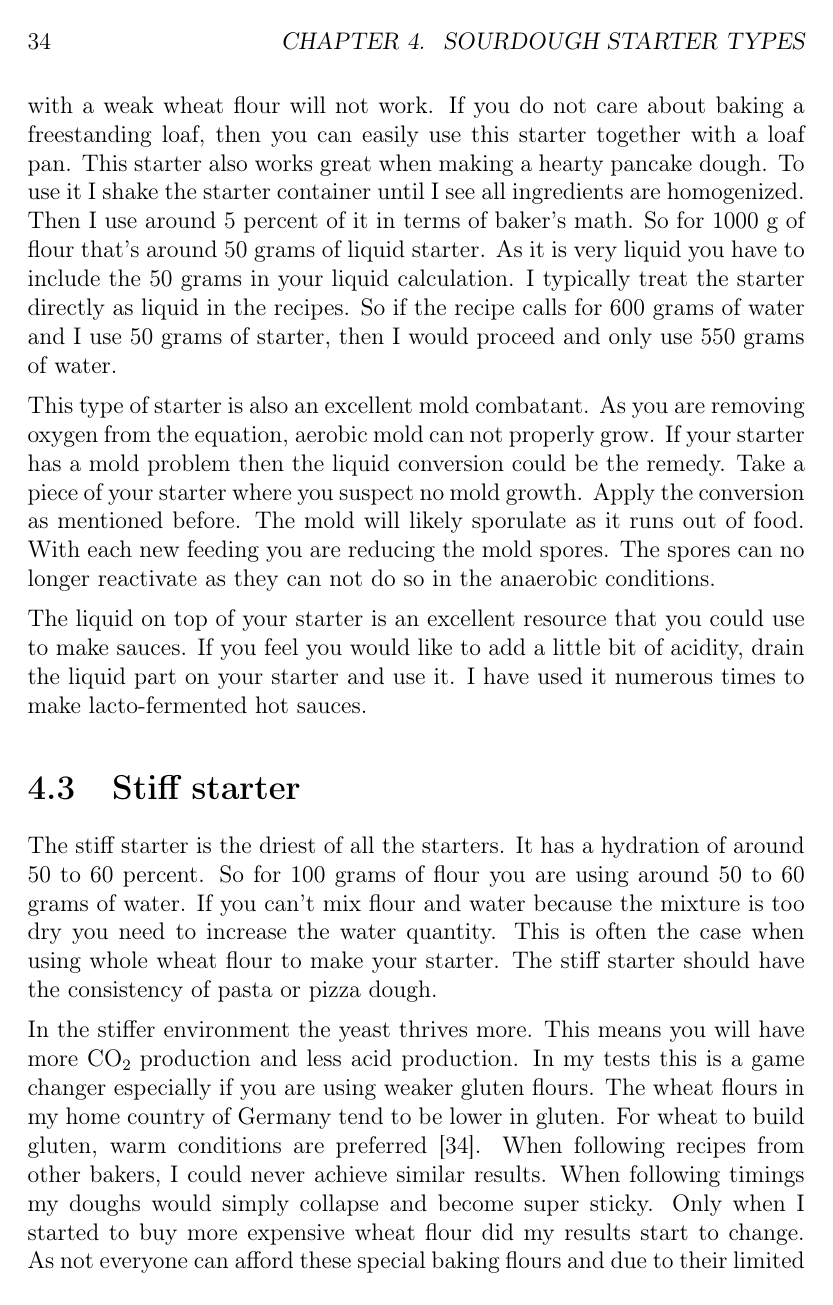
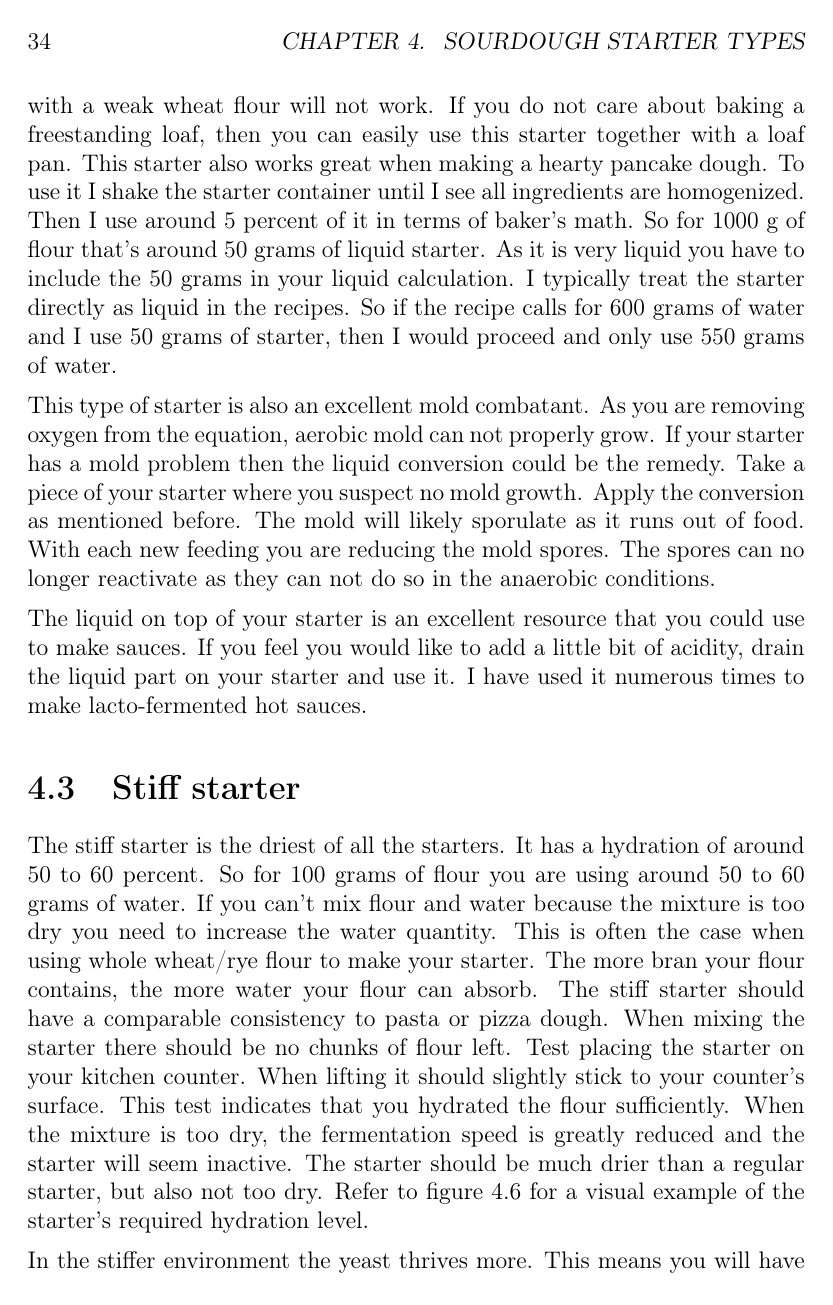
Before and after one commit to hendricius/the-sourdough-framework, a LaTeX thesis (book/book.tex, which reads book/sourdough-starter/sourdough-starter-types.tex): page 52 of 159. Compiled offline with pdfLaTeX; a LaTeX package or settings file that is missing is left out.

Commit message:
Stiff starter hydration check (#80)
This adds an explanation and enhanced guidelines on what to look out for
when making a stiff starter.

```diff
--- a/book/sourdough-starter/sourdough-starter-types.tex
+++ b/book/sourdough-starter/sourdough-starter-types.tex
@@ -186,5 +186,13 @@ The stiff starter is the driest of all the starters. It has a hydration of
 around 50 to 60 percent. So for 100 grams of flour you are using around 50 to
 60 grams of water. If you can't mix flour and water because the
 mixture is too dry you need to increase the water quantity. This is often
-the case when using whole wheat flour to make your starter. The stiff
-starter should have the consistency of pasta or pizza dough.
+the case when using whole wheat/rye flour to make your starter. The
+more bran your flour contains, the more water your flour can absorb. The stiff
+starter should have a comparable consistency to pasta or pizza dough. When
+mixing the starter there should be no chunks of flour left. Test placing
+the starter on your kitchen counter. When lifting it should slightly stick
+to your counter's surface. This test indicates that you hydrated the flour sufficiently.
+When the mixture is too dry, the fermentation speed is greatly reduced and
+the starter will seem inactive. The starter should be much drier
+than a regular starter, but also not too dry. Refer to figure \ref{fig:stiff-starter-dry-check}
+for a visual example of the starter's required hydration level.
```
Also changed, not shown: book/sourdough-starter/stiff-starter-dry-check.jpg (added), book/sourdough-starter/sourdough-starter-types.tex (8 more changed lines).
